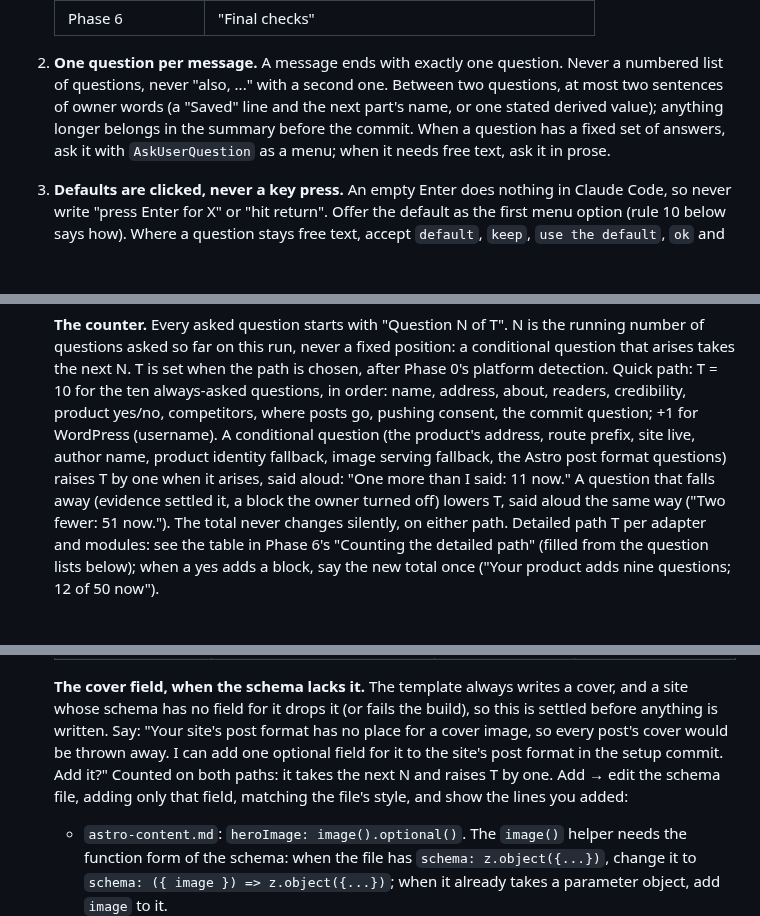
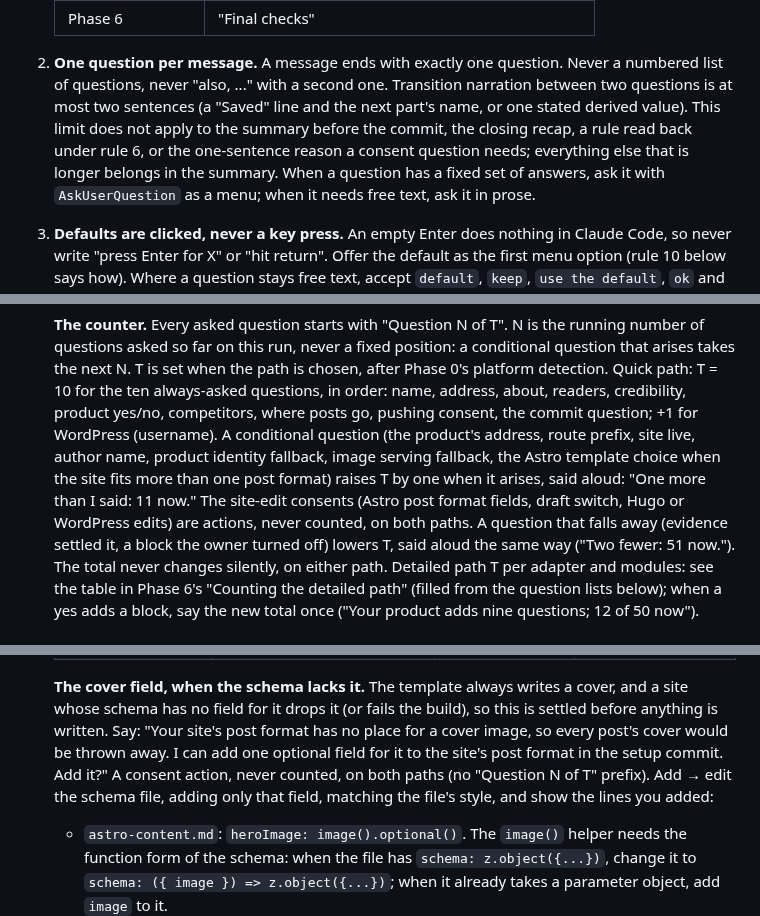
Before and after one commit to pilcrino/pilcrino, a Markdown page: skills/blog-setup/SKILL.md, 3 parts joined by grey strips. Rendered like a GitHub page; blank space fills up the shorter version.

Commit message:
blog-setup: Codex round 1 on the acceptance fixes (sentence limit scoped, schema consents uncounted)
Co-Authored-By: Claude Fable 5.1 <noreply@anthropic.com>

```diff
--- a/skills/blog-setup/SKILL.md
+++ b/skills/blog-setup/SKILL.md
@@ -55,9 +55,12 @@ rules; they override the wording of any example in this file.
 
 2. **One question per message.** A message ends with exactly one question.
    Never a numbered list of questions, never "also, ..." with a second one.
-   Between two questions, at most two sentences of owner words (a "Saved"
-   line and the next part's name, or one stated derived value); anything
-   longer belongs in the summary before the commit.
+   Transition narration between two questions is at most two sentences
+   (a "Saved" line and the next part's name, or one stated derived
+   value). This limit does not apply to the summary before the commit,
+   the closing recap, a rule read back under rule 6, or the one-sentence
+   reason a consent question needs; everything else that is longer
+   belongs in the summary.
    When a question has a fixed set of answers, ask it with `AskUserQuestion`
    as a menu; when it needs free text, ask it in prose.
 3. **Defaults are clicked, never a key press.** An empty Enter does nothing
@@ -289,8 +292,11 @@ resolves to."
     where posts go, pushing consent, the commit question; +1 for
     WordPress (username). A conditional question (the product's address,
     route prefix, site live, author name, product identity fallback,
-    image serving fallback, the Astro post format questions) raises T by
-    one when it arises, said aloud: "One more than I said: 11 now." A
+    image serving fallback, the Astro template choice when the site fits
+    more than one post format) raises T by one when it arises, said
+    aloud: "One more than I said: 11 now." The site-edit consents (Astro
+    post format fields, draft switch, Hugo or WordPress edits) are
+    actions, never counted, on both paths. A
     question that falls away (evidence settled it, a block the owner
     turned off) lowers T, said aloud the same way ("Two fewer: 51 now.").
     The total never changes silently, on either path. Detailed
@@ -2131,8 +2137,9 @@ never counted, on both paths.
    (or fails the build), so this is settled before anything is written.
    Say: "Your site's post format has no place for a cover image, so every
    post's cover would be thrown away. I can add one optional field for it
-   to the site's post format in the setup commit. Add it?" Counted on
-   both paths: it takes the next N and raises T by one. Add → edit the
+   to the site's post format in the setup commit. Add it?" A consent
+   action, never counted, on both paths (no "Question N of T" prefix).
+   Add → edit the
    schema file, adding only that field, matching the file's style, and show
    the lines you added:
    - `astro-content.md`: `heroImage: image().optional()`. The `image()`
```
Also changed, not shown: other parts of skills/blog-setup/SKILL.md (+2 -2 lines), 1 other file.
